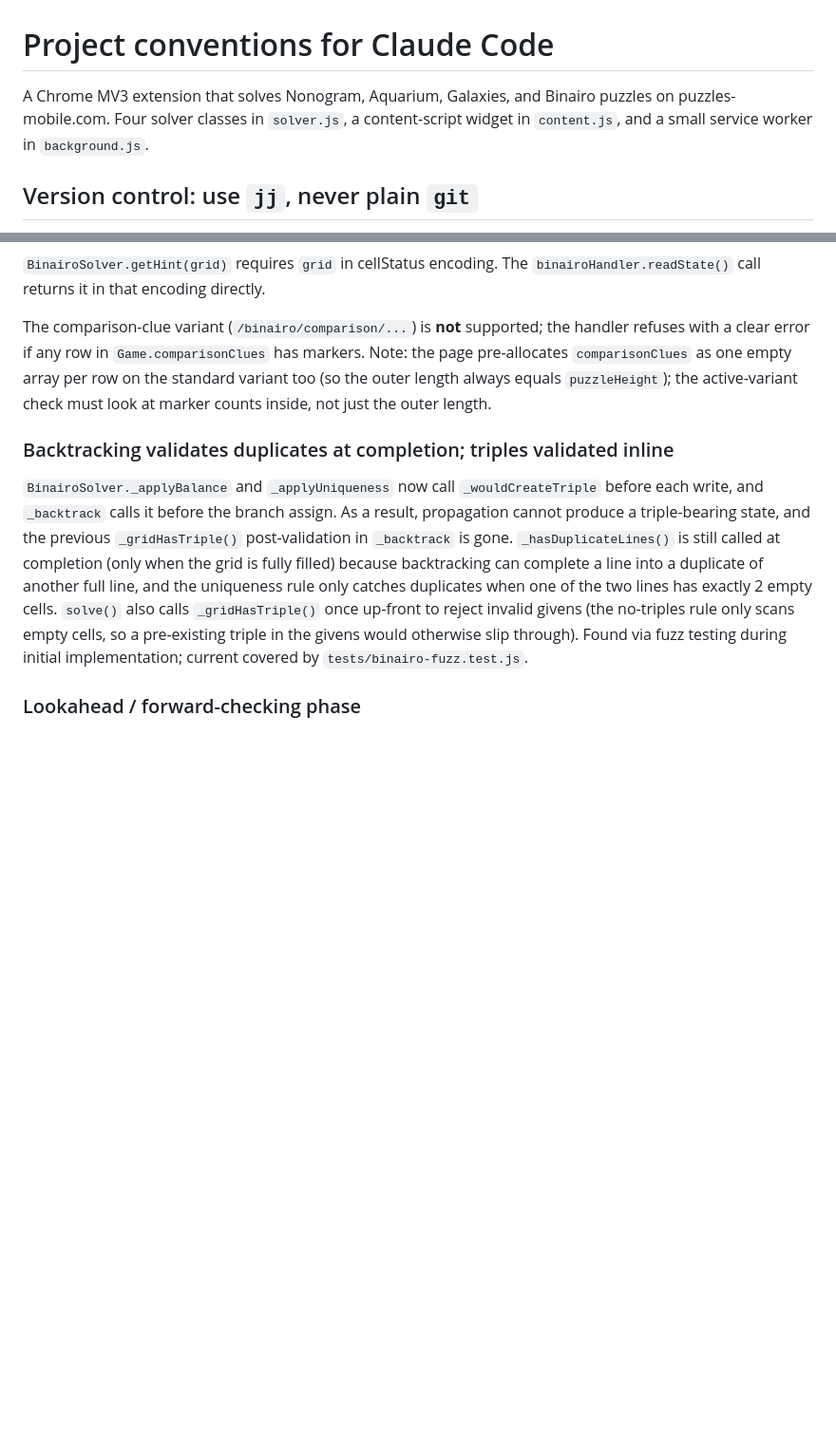
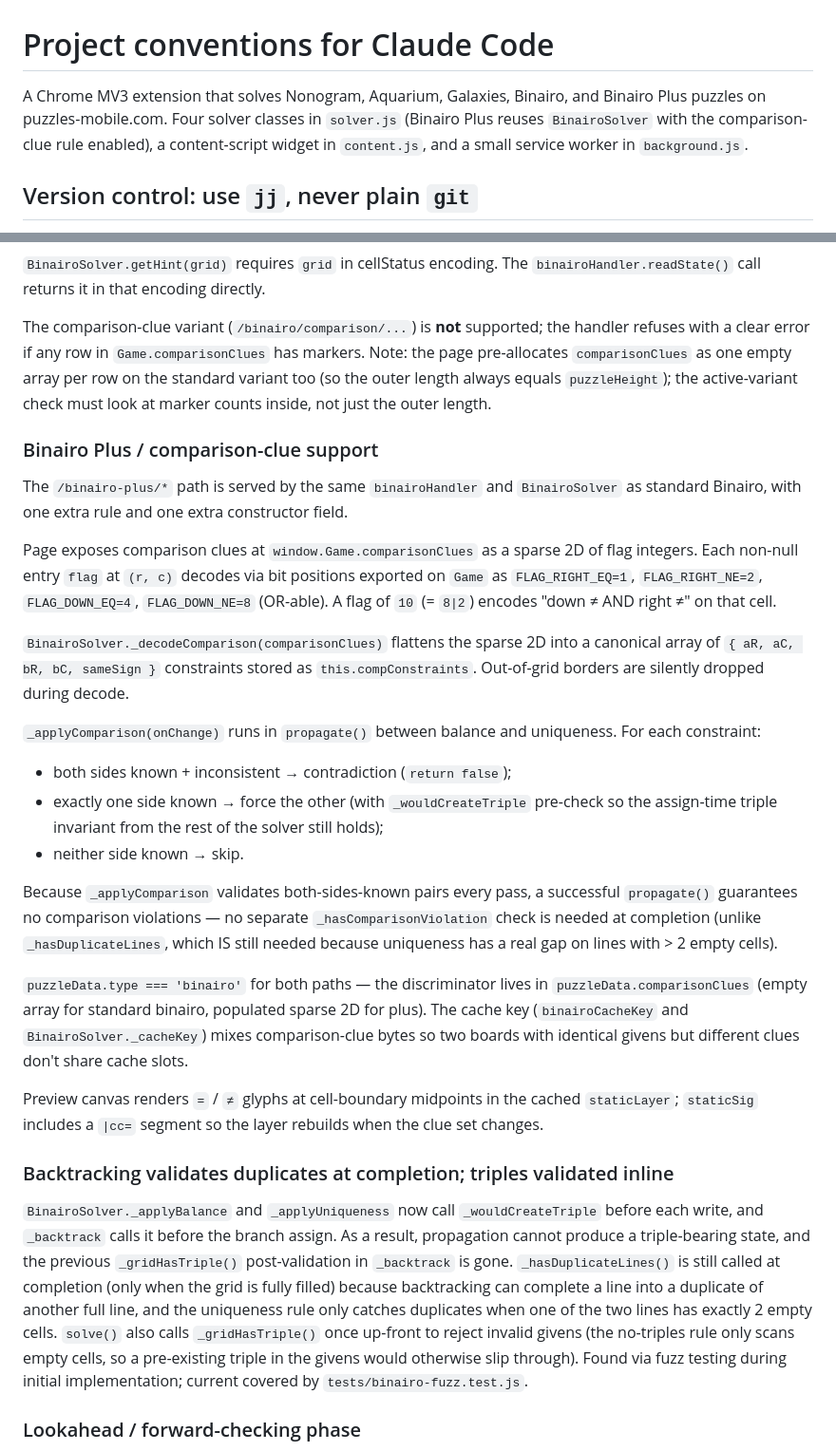
Before and after one commit to QuanDo2000/chrome-puzzle-solver, a Markdown page: CLAUDE.md, 2 parts joined by grey strips. Shown at 95% size. Rendered like a GitHub page; blank space fills up the shorter version.

Commit message:
docs(claude): Binairo Plus + comparison-clue subsection

```diff
--- a/CLAUDE.md
+++ b/CLAUDE.md
@@ -1,9 +1,10 @@
 # Project conventions for Claude Code
 
-A Chrome MV3 extension that solves Nonogram, Aquarium, Galaxies, and Binairo
-puzzles on puzzles-mobile.com. Four solver classes in `solver.js`, a
-content-script widget in `content.js`, and a small service worker in
-`background.js`.
+A Chrome MV3 extension that solves Nonogram, Aquarium, Galaxies, Binairo,
+and Binairo Plus puzzles on puzzles-mobile.com. Four solver classes in
+`solver.js` (Binairo Plus reuses `BinairoSolver` with the comparison-clue
+rule enabled), a content-script widget in `content.js`, and a small
+service worker in `background.js`.
 
 ## Version control: use `jj`, never plain `git`
 
@@ -91,6 +92,47 @@ has markers. Note: the page pre-allocates `comparisonClues` as one empty
 array per row on the standard variant too (so the outer length always equals
 `puzzleHeight`); the active-variant check must look at marker counts inside,
 not just the outer length.
+
+### Binairo Plus / comparison-clue support
+
+The `/binairo-plus/*` path is served by the same `binairoHandler` and
+`BinairoSolver` as standard Binairo, with one extra rule and one extra
+constructor field.
+
+Page exposes comparison clues at `window.Game.comparisonClues` as a sparse
+2D of flag integers. Each non-null entry `flag` at `(r, c)` decodes via
+bit positions exported on `Game` as `FLAG_RIGHT_EQ=1`, `FLAG_RIGHT_NE=2`,
+`FLAG_DOWN_EQ=4`, `FLAG_DOWN_NE=8` (OR-able). A flag of `10` (= `8|2`)
+encodes "down ≠ AND right ≠" on that cell.
+
+`BinairoSolver._decodeComparison(comparisonClues)` flattens the sparse
+2D into a canonical array of `{ aR, aC, bR, bC, sameSign }` constraints
+stored as `this.compConstraints`. Out-of-grid borders are silently
+dropped during decode.
+
+`_applyComparison(onChange)` runs in `propagate()` between balance and
+uniqueness. For each constraint:
+- both sides known + inconsistent → contradiction (`return false`);
+- exactly one side known → force the other (with `_wouldCreateTriple`
+  pre-check so the assign-time triple invariant from the rest of the
+  solver still holds);
+- neither side known → skip.
+
+Because `_applyComparison` validates both-sides-known pairs every pass, a
+successful `propagate()` guarantees no comparison violations — no
+separate `_hasComparisonViolation` check is needed at completion
+(unlike `_hasDuplicateLines`, which IS still needed because uniqueness
+has a real gap on lines with > 2 empty cells).
+
+`puzzleData.type === 'binairo'` for both paths — the discriminator lives
+in `puzzleData.comparisonClues` (empty array for standard binairo,
+populated sparse 2D for plus). The cache key (`binairoCacheKey` and
+`BinairoSolver._cacheKey`) mixes comparison-clue bytes so two boards
+with identical givens but different clues don't share cache slots.
+
+Preview canvas renders `=` / `≠` glyphs at cell-boundary midpoints in the
+cached `staticLayer`; `staticSig` includes a `|cc=` segment so the
+layer rebuilds when the clue set changes.
 
 ### Backtracking validates duplicates at completion; triples validated inline
 
```
